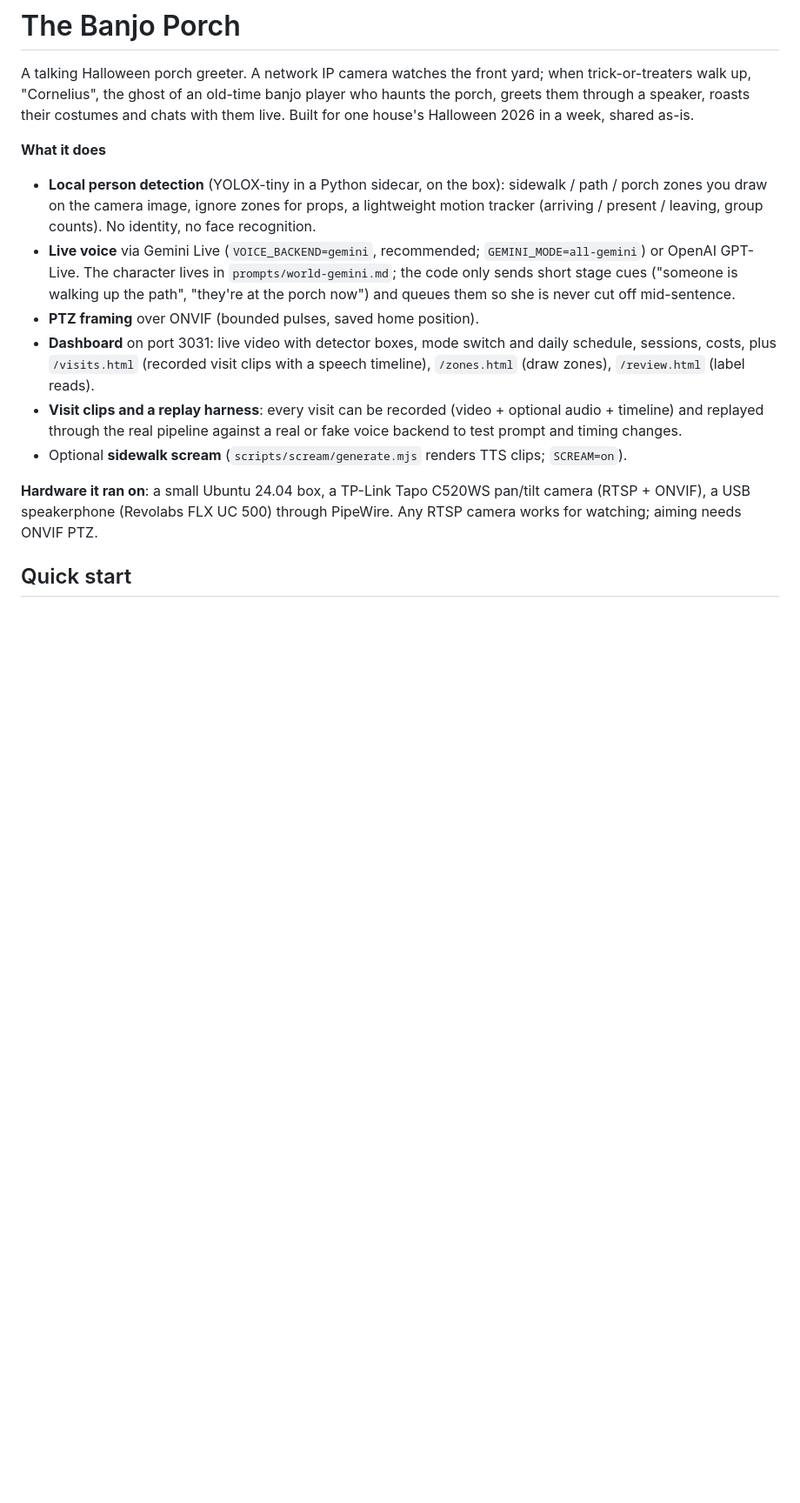
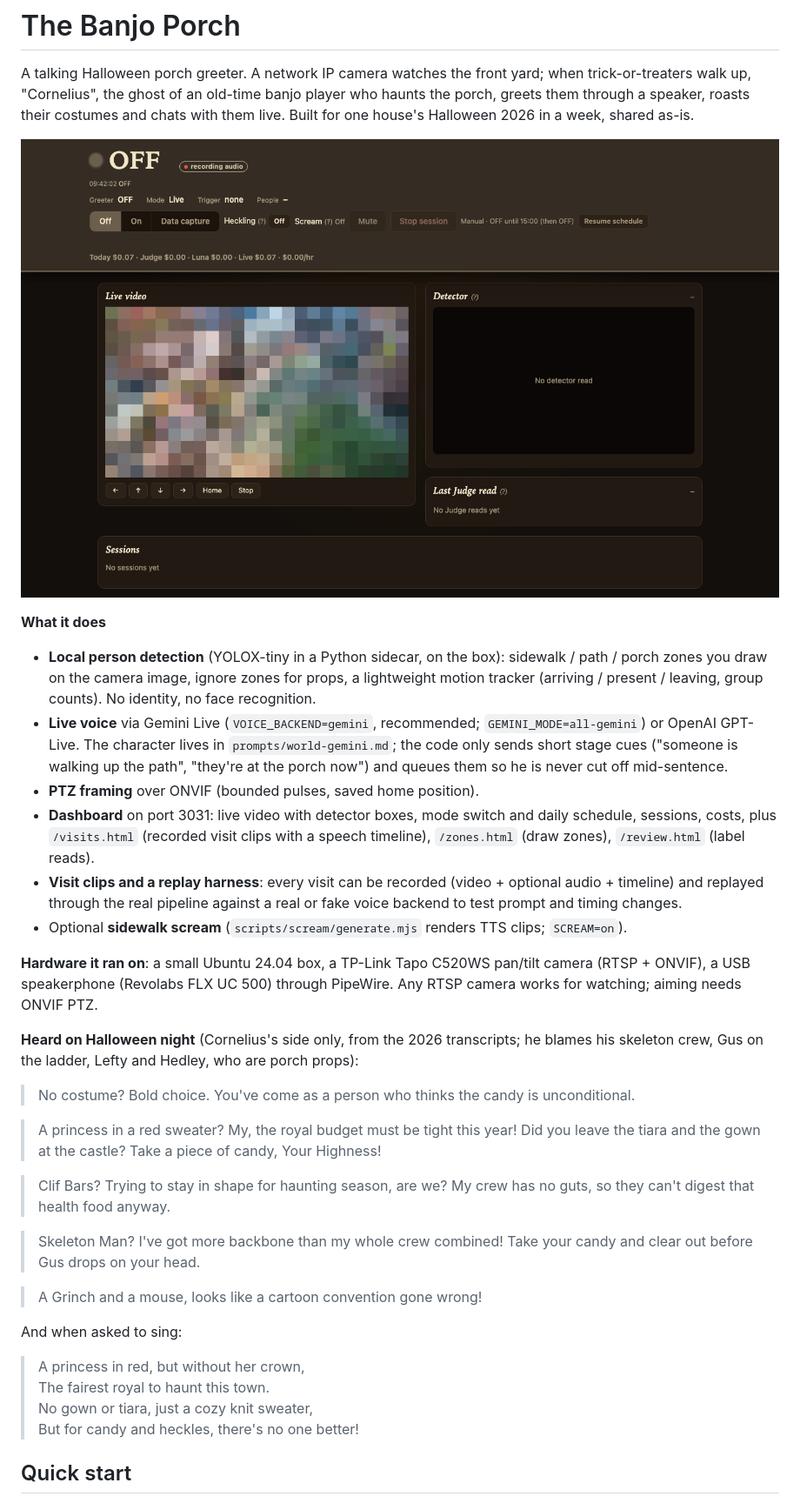
Before and after one commit to dobromirmontauk/halloween-greeter, a Markdown page: README.md, the part around the change. Shown at 87% size. Drawn GitHub-style; pictures changed too: docs/img/dashboard.png (added); blank space fills up the shorter version.

Commit message:
README: dashboard screenshot and lines from Halloween night
Co-Authored-By: Claude Opus 5.5 <noreply@anthropic.com>

```diff
--- a/README.md
+++ b/README.md
@@ -2,16 +2,37 @@
 
 A talking Halloween porch greeter. A network IP camera watches the front yard; when trick-or-treaters walk up, "Cornelius", the ghost of an old-time banjo player who haunts the porch, greets them through a speaker, roasts their costumes and chats with them live. Built for one house's Halloween 2026 in a week, shared as-is.
 
+![The dashboard: mode switch (Off / On / Data capture), heckling and scream toggles, schedule override, daily cost, live camera with detector zones (pixelated here), detector and judge panels, sessions](docs/img/dashboard.png)
+
 **What it does**
 
 - **Local person detection** (YOLOX-tiny in a Python sidecar, on the box): sidewalk / path / porch zones you draw on the camera image, ignore zones for props, a lightweight motion tracker (arriving / present / leaving, group counts). No identity, no face recognition.
-- **Live voice** via Gemini Live (`VOICE_BACKEND=gemini`, recommended; `GEMINI_MODE=all-gemini`) or OpenAI GPT-Live. The character lives in `prompts/world-gemini.md`; the code only sends short stage cues ("someone is walking up the path", "they're at the porch now") and queues them so she is never cut off mid-sentence.
+- **Live voice** via Gemini Live (`VOICE_BACKEND=gemini`, recommended; `GEMINI_MODE=all-gemini`) or OpenAI GPT-Live. The character lives in `prompts/world-gemini.md`; the code only sends short stage cues ("someone is walking up the path", "they're at the porch now") and queues them so he is never cut off mid-sentence.
 - **PTZ framing** over ONVIF (bounded pulses, saved home position).
 - **Dashboard** on port 3031: live video with detector boxes, mode switch and daily schedule, sessions, costs, plus `/visits.html` (recorded visit clips with a speech timeline), `/zones.html` (draw zones), `/review.html` (label reads).
 - **Visit clips and a replay harness**: every visit can be recorded (video + optional audio + timeline) and replayed through the real pipeline against a real or fake voice backend to test prompt and timing changes.
 - Optional **sidewalk scream** (`scripts/scream/generate.mjs` renders TTS clips; `SCREAM=on`).
 
 **Hardware it ran on**: a small Ubuntu 24.04 box, a TP-Link Tapo C520WS pan/tilt camera (RTSP + ONVIF), a USB speakerphone (Revolabs FLX UC 500) through PipeWire. Any RTSP camera works for watching; aiming needs ONVIF PTZ.
+
+**Heard on Halloween night** (Cornelius's side only, from the 2026 transcripts; he blames his skeleton crew, Gus on the ladder, Lefty and Hedley, who are porch props):
+
+> No costume? Bold choice. You've come as a person who thinks the candy is unconditional.
+
+> A princess in a red sweater? My, the royal budget must be tight this year! Did you leave the tiara and the gown at the castle? Take a piece of candy, Your Highness!
+
+> Clif Bars? Trying to stay in shape for haunting season, are we? My crew has no guts, so they can't digest that health food anyway.
+
+> Skeleton Man? I've got more backbone than my whole crew combined! Take your candy and clear out before Gus drops on your head.
+
+> A Grinch and a mouse, looks like a cartoon convention gone wrong!
+
+And when asked to sing:
+
+> A princess in red, but without her crown,<br>
+> The fairest royal to haunt this town.<br>
+> No gown or tiara, just a cozy knit sweater,<br>
+> But for candy and heckles, there's no one better!
 
 ## Quick start
 
```
